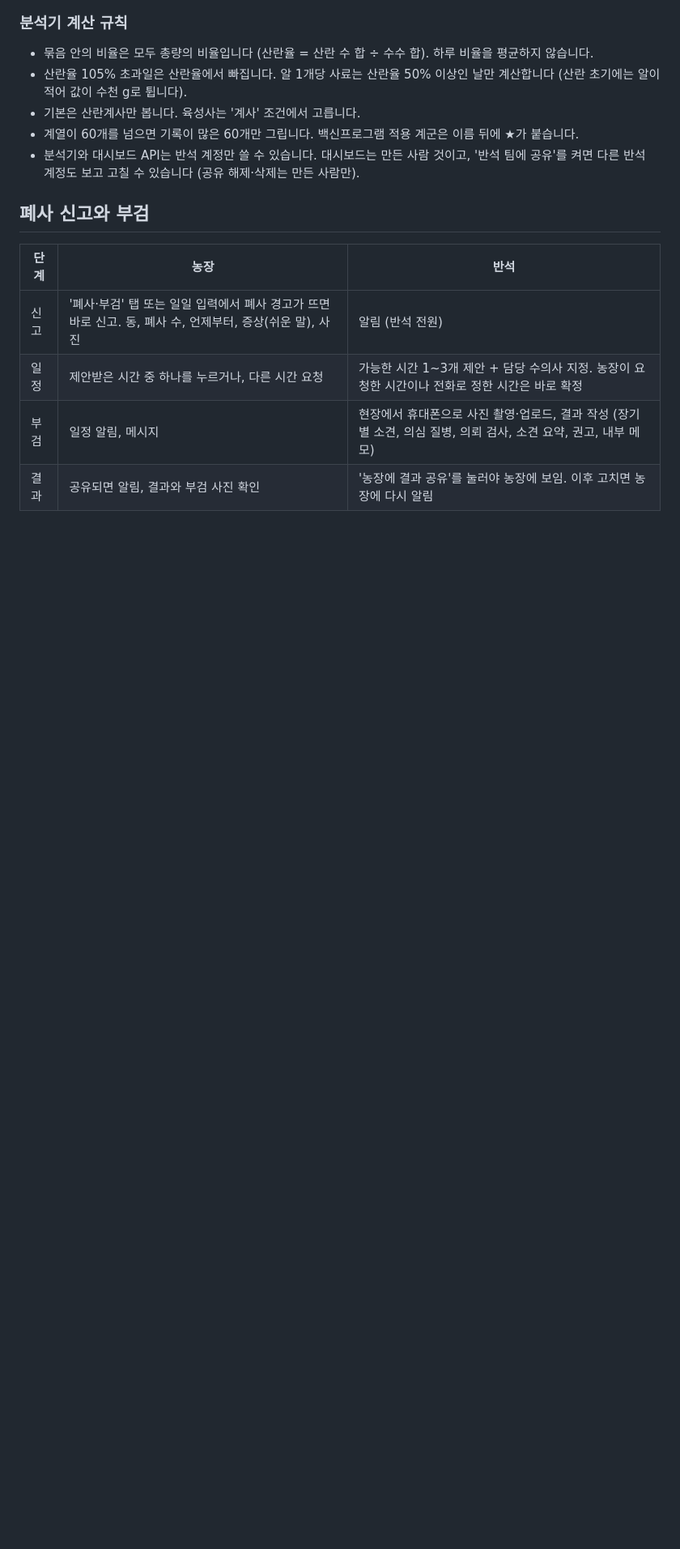
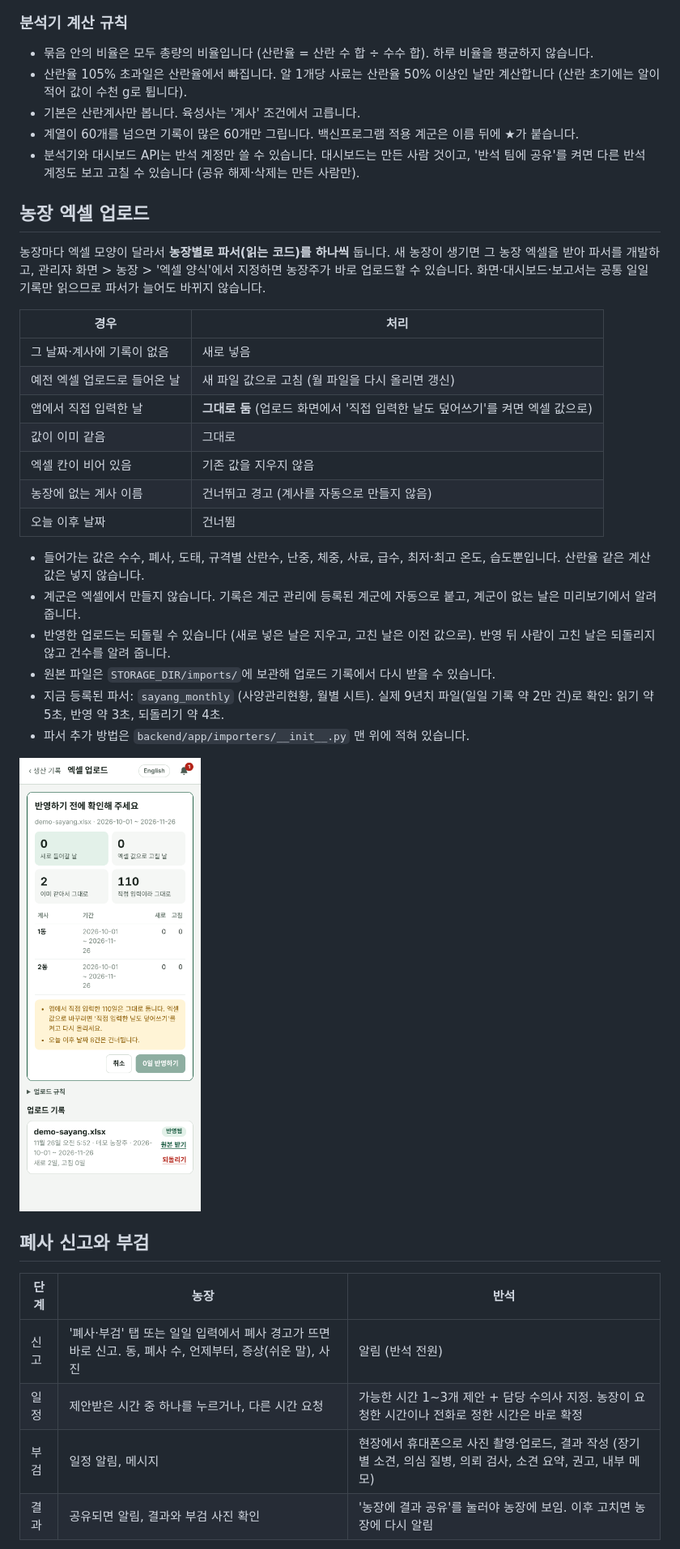
Before and after one commit to tajogood/bansuk_v1, a Markdown page: README.md, the part around one of its changes. Shown at 81% size. GitHub-like rendering; pictures changed too: docs/screenshots/upload-preview.png (added); blank space fills up the shorter version.

```diff
--- a/README.md
+++ b/README.md
@@ -35,6 +36,29 @@
 - 기본은 산란계사만 봅니다. 육성사는 '계사' 조건에서 고릅니다.
 - 계열이 60개를 넘으면 기록이 많은 60개만 그립니다. 백신프로그램 적용 계군은 이름 뒤에 ★가 붙습니다.
 - 분석기와 대시보드 API는 반석 계정만 쓸 수 있습니다. 대시보드는 만든 사람 것이고, '반석 팀에 공유'를 켜면 다른 반석 계정도 보고 고칠 수 있습니다 (공유 해제·삭제는 만든 사람만).
+
+## 농장 엑셀 업로드
+
+농장마다 엑셀 모양이 달라서 **농장별로 파서(읽는 코드)를 하나씩** 둡니다. 새 농장이 생기면 그 농장 엑셀을 받아 파서를 개발하고, 관리자 화면 > 농장 > '엑셀 양식'에서 지정하면 농장주가 바로 업로드할 수 있습니다. 화면·대시보드·보고서는 공통 일일 기록만 읽으므로 파서가 늘어도 바뀌지 않습니다.
+
+| 경우 | 처리 |
+| --- | --- |
+| 그 날짜·계사에 기록이 없음 | 새로 넣음 |
+| 예전 엑셀 업로드로 들어온 날 | 새 파일 값으로 고침 (월 파일을 다시 올리면 갱신) |
+| 앱에서 직접 입력한 날 | **그대로 둠** (업로드 화면에서 '직접 입력한 날도 덮어쓰기'를 켜면 엑셀 값으로) |
+| 값이 이미 같음 | 그대로 |
+| 엑셀 칸이 비어 있음 | 기존 값을 지우지 않음 |
+| 농장에 없는 계사 이름 | 건너뛰고 경고 (계사를 자동으로 만들지 않음) |
+| 오늘 이후 날짜 | 건너뜀 |
+
+- 들어가는 값은 수수, 폐사, 도태, 규격별 산란수, 난중, 체중, 사료, 급수, 최저·최고 온도, 습도뿐입니다. 산란율 같은 계산값은 넣지 않습니다.
+- 계군은 엑셀에서 만들지 않습니다. 기록은 계군 관리에 등록된 계군에 자동으로 붙고, 계군이 없는 날은 미리보기에서 알려 줍니다.
+- 반영한 업로드는 되돌릴 수 있습니다 (새로 넣은 날은 지우고, 고친 날은 이전 값으로). 반영 뒤 사람이 고친 날은 되돌리지 않고 건수를 알려 줍니다.
+- 원본 파일은 `STORAGE_DIR/imports/`에 보관해 업로드 기록에서 다시 받을 수 있습니다.
+- 지금 등록된 파서: `sayang_monthly` (사양관리현황, 월별 시트). 실제 9년치 파일(일일 기록 약 2만 건)로 확인: 읽기 약 5초, 반영 약 3초, 되돌리기 약 4초.
+- 파서 추가 방법은 `backend/app/importers/__init__.py` 맨 위에 적혀 있습니다.
+
+<img src="docs/screenshots/upload-preview.png" width="260" alt="엑셀 업로드 미리보기">
 
 ## 폐사 신고와 부검
 
```
Also changed, not shown: other parts of README.md (+2 -1 lines), 18 other files.
